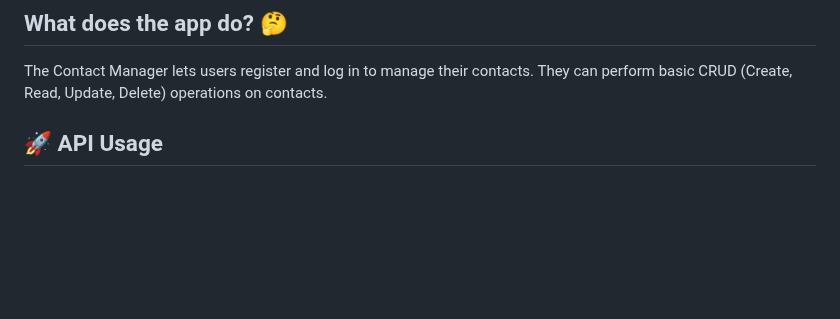
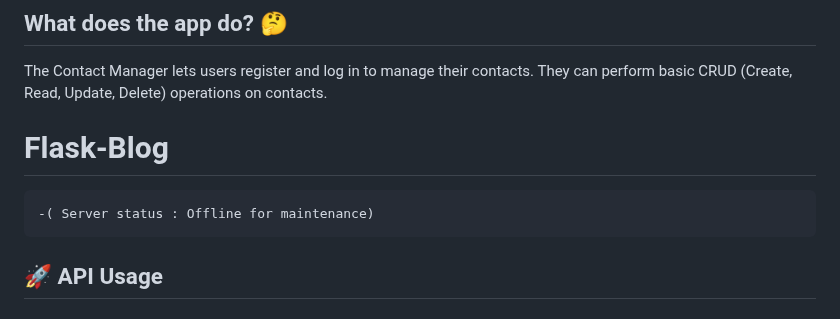
Before and after one commit to GCipry3/ContactManager, a Markdown page: README.md, the part around the change. Drawn GitHub-style; blank space fills up the shorter version.

````diff
--- a/README.md
+++ b/README.md
@@ -9,6 +9,11 @@ The application is deployed on [AWS Elastic Beanstalk](http://game-hub.eu-centra
 ## What does the app do? 🤔
 
 The Contact Manager lets users register and log in to manage their contacts. They can perform basic CRUD (Create, Read, Update, Delete) operations on contacts.
+
+# Flask-Blog
+```diff
+-( Server status : Offline for maintenance)
+```
 
 ## 🚀 API Usage
 
````
